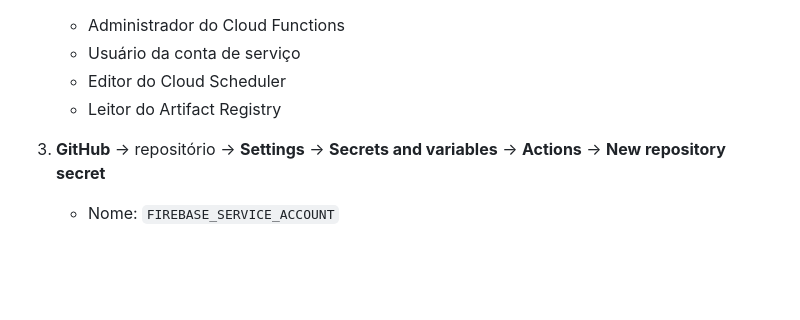
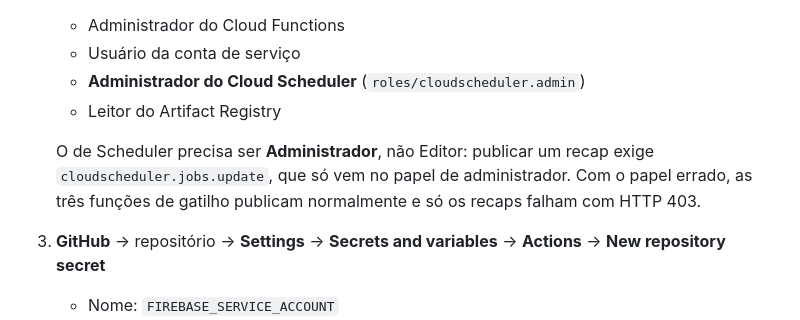
Before and after one commit to gustavo0070000/gymeats.github.io, a Markdown page: NOTIFICACOES.md, the part around the change. Drawn GitHub-style; blank space fills up the shorter version.

Commit message:
Papel de IAM correto pro Cloud Scheduler no deploy automático
O workflow publicou as três funções de gatilho, mas os recaps
falharam com 403: falta cloudscheduler.jobs.update na conta de
serviço. O guia pedia "Editor do Cloud Scheduler", e essa permissão
só vem no papel de Administrador.

Como o commit mexe só no NOTIFICACOES.md, não dispara o workflow.

```diff
--- a/NOTIFICACOES.md
+++ b/NOTIFICACOES.md
@@ -74,8 +74,13 @@ A configuração é uma vez só:
 
    - Administrador do Cloud Functions
    - Usuário da conta de serviço
-   - Editor do Cloud Scheduler
+   - **Administrador do Cloud Scheduler** (`roles/cloudscheduler.admin`)
    - Leitor do Artifact Registry
+
+   O de Scheduler precisa ser **Administrador**, não Editor: publicar um
+   recap exige `cloudscheduler.jobs.update`, que só vem no papel de
+   administrador. Com o papel errado, as três funções de gatilho publicam
+   normalmente e só os recaps falham com HTTP 403.
 
 3. **GitHub** → repositório → **Settings** → **Secrets and variables** →
    **Actions** → **New repository secret**
```
